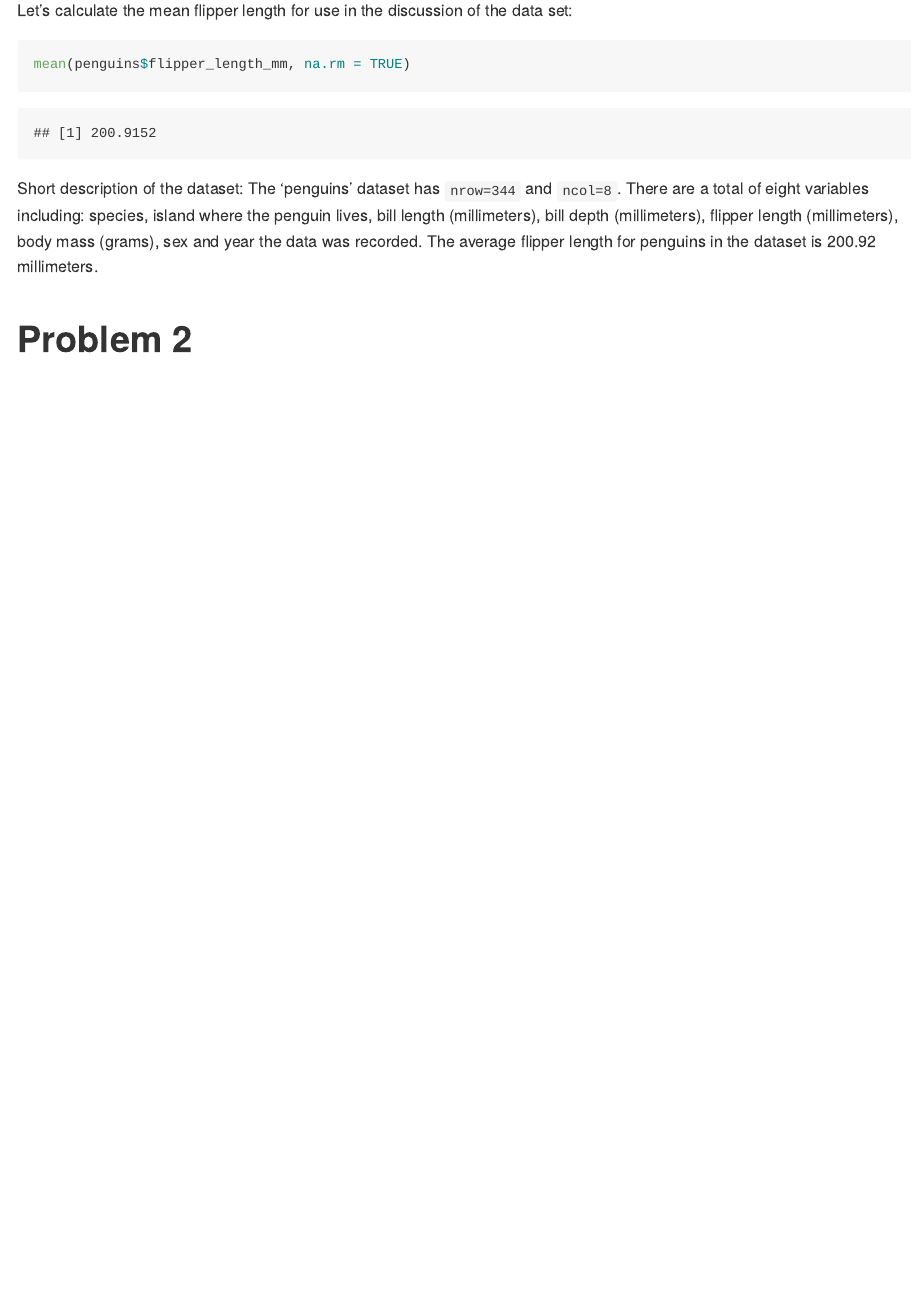
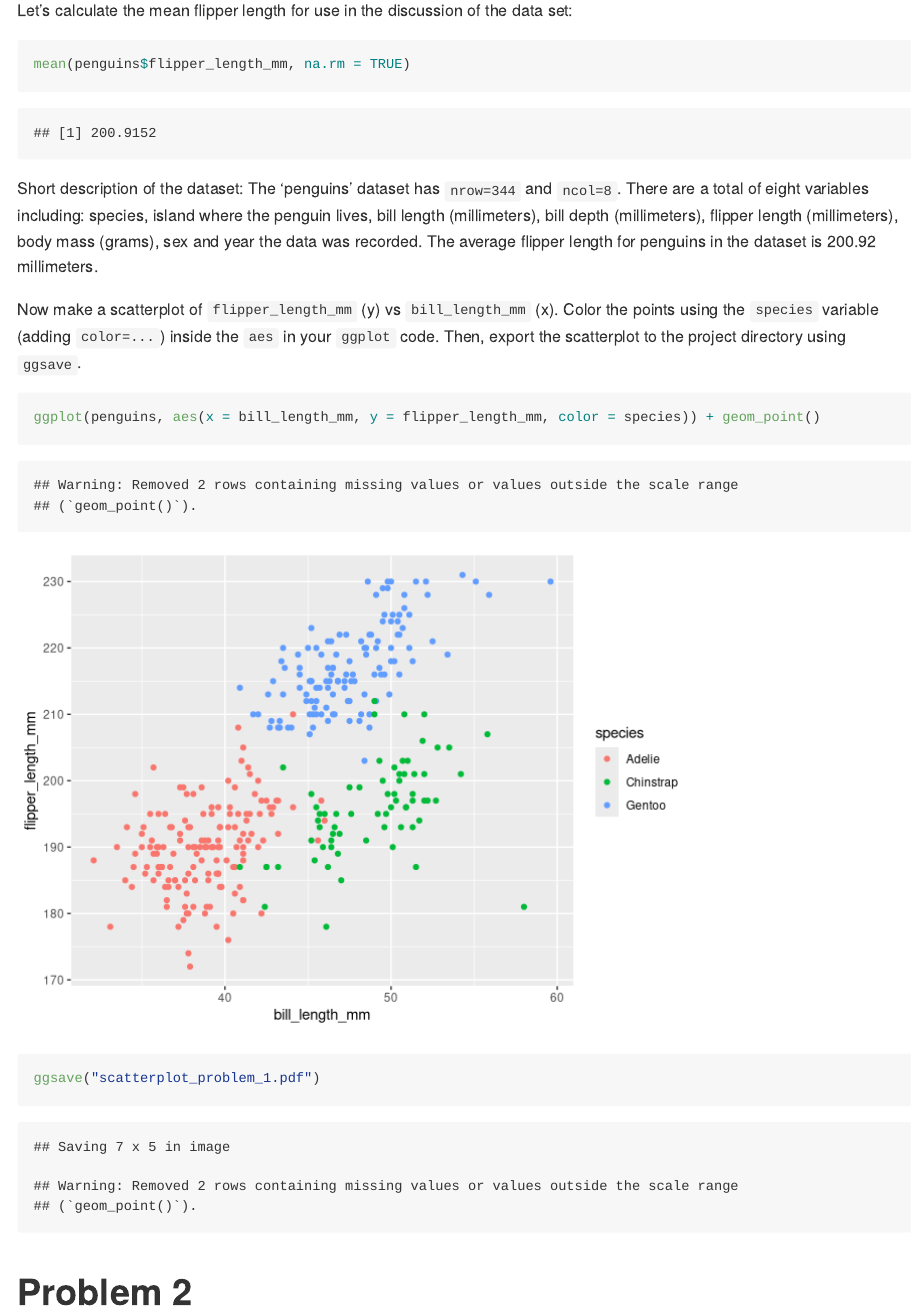
Before and after one commit to EmmaWarshaw/p8105_hw1_ew2718, an R Markdown document (p8105_hw1_ew2718.Rmd): the page in a window 1100 px wide, from 1110 px down. Rendered offline with R 4.5, knitr and Pandoc, with nearby package versions.

Commit message:
Finish problem 1, export the scatter plot in a pdf.

````diff
--- a/p8105_hw1_ew2718.Rmd
+++ b/p8105_hw1_ew2718.Rmd
@@ -31,6 +31,11 @@ mean(penguins$flipper_length_mm, na.rm = TRUE)
 Short description of the dataset:
 The 'penguins' dataset has `nrow=344` and `ncol=8`.  There are a total of eight variables including: species, island where the penguin lives, bill length (millimeters), bill depth (millimeters), flipper length (millimeters), body mass (grams), sex and year the data was recorded.  The average flipper length for penguins in the dataset is 200.92 millimeters.
 
+Now make a scatterplot of `flipper_length_mm` (y) vs `bill_length_mm` (x).  Color the points using the `species` variable (adding `color=...`) inside the `aes` in your `ggplot` code.  Then, export the scatterplot to the project directory using `ggsave`.
 
+```{r}
+ggplot(penguins, aes(x = bill_length_mm, y = flipper_length_mm, color = species)) + geom_point()
+ggsave("scatterplot_problem_1.pdf")
+```
 
 # Problem 2
````
Also changed, not shown: scatterplot_problem_1.pdf (added).
